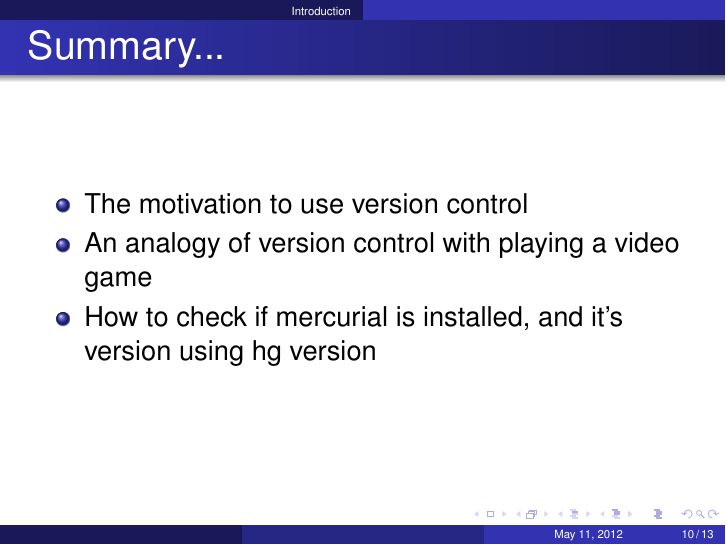
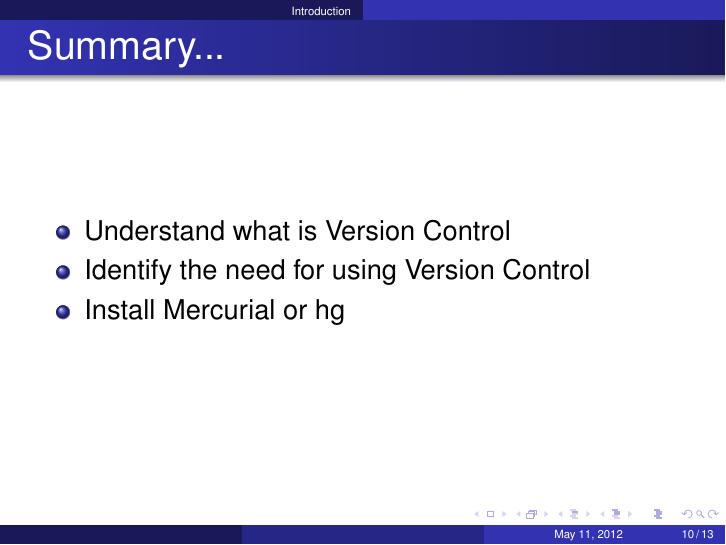
Before and after one commit to FOSSEE/sdes-stscripts, LaTeX slides (Version_Control/vcs1/vcslide1.tex): page 10 of 13. Compiled offline with pdfLaTeX.

Commit message:
Update Version_Control/vcs1/vcslide1.tex

```diff
--- a/Version_Control/vcs1/vcslide1.tex
+++ b/Version_Control/vcs1/vcslide1.tex
@@ -164,9 +164,9 @@
 \begin{frame}[fragile]
 \frametitle{Summary...}
 \begin{itemize}
-\item The motivation to use version control
-\item An analogy of version control with playing a video game
-\item How to check if mercurial is installed, and it's version using hg version
+\item Understand what is Version Control
+\item Identify the need for using Version Control
+\item Install Mercurial or hg
 \end{itemize}
 \end{frame}
 
```
